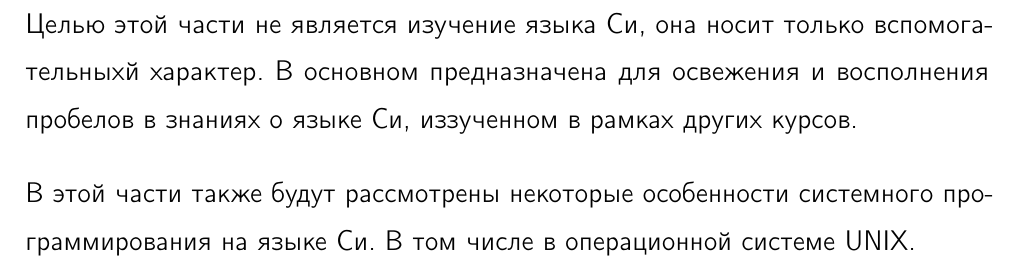
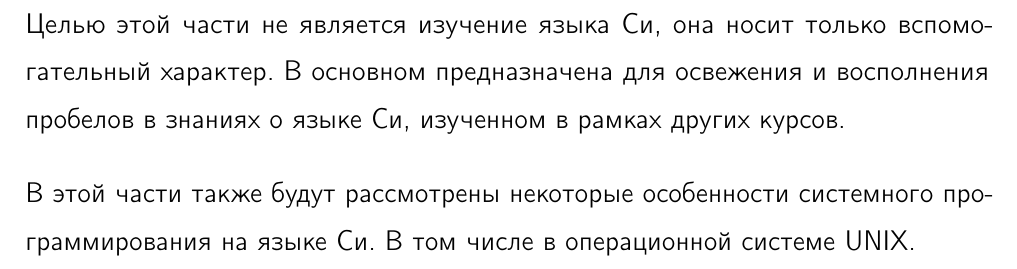
Before and after one commit to zhmylove/syssoft, a LaTeX book (main.tex, which reads C-language-in-system-programming/content.tex): part of page 48 of 137, cut so that both start at the same text. Compiled offline with pdfLaTeX; a LaTeX package or settings file that is missing is left out.

Commit message:
Update content.tex

```diff
--- a/C-language-in-system-programming/content.tex
+++ b/C-language-in-system-programming/content.tex
@@ -1,3 +1,3 @@
-Целью этой части не является изучение языка Си, она носит только вспомогательныхй характер. В основном предназначена для освежения и восполнения пробелов в знаниях о языке Си, иззученном в рамках других курсов.
+Целью этой части не является изучение языка Си, она носит только вспомогательный характер. В основном предназначена для освежения и восполнения пробелов в знаниях о языке Си, изученном в рамках других курсов.
 
 В этой части также будут рассмотрены некоторые особенности системного программирования на языке Си. В том числе в операционной системе UNIX.
```
